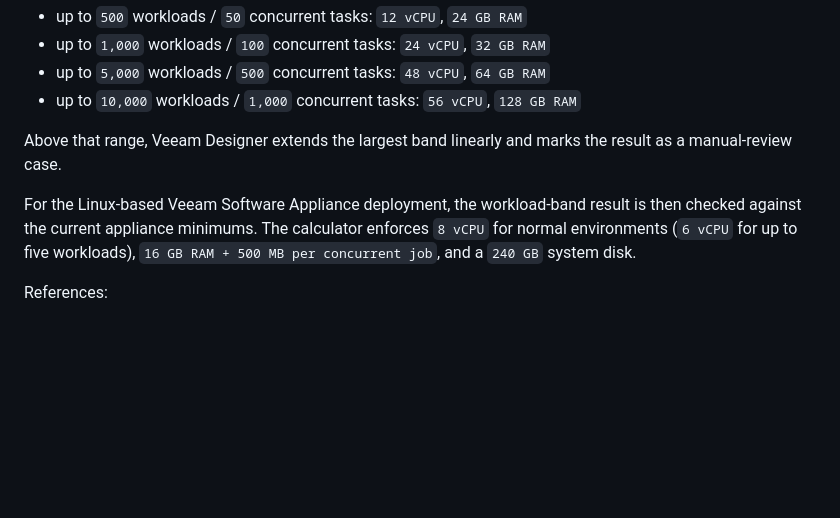
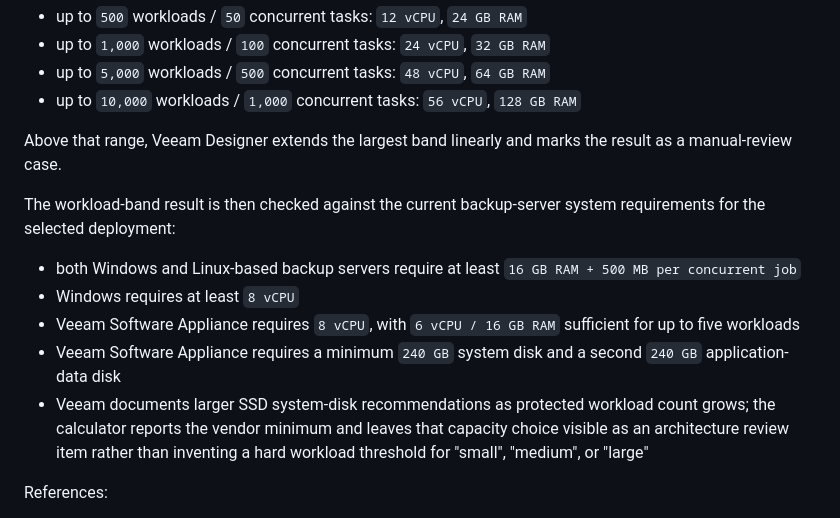
Before and after one commit to eblackrps/veeam_designer, a Markdown page: docs/assumptions.md, the part around the change. GitHub-like rendering; blank space fills up the shorter version.

Commit message:
docs(v5): align backup server requirements with current guide

```diff
--- a/docs/assumptions.md
+++ b/docs/assumptions.md
@@ -109,10 +109,17 @@ backup environments:
 Above that range, Veeam Designer extends the largest band linearly and marks the result as a
 manual-review case.
 
-For the Linux-based Veeam Software Appliance deployment, the workload-band result is then checked
-against the current appliance minimums. The calculator enforces `8 vCPU` for normal environments
-(`6 vCPU` for up to five workloads), `16 GB RAM + 500 MB per concurrent job`, and a `240 GB`
-system disk.
+The workload-band result is then checked against the current backup-server system requirements for
+the selected deployment:
+
+- both Windows and Linux-based backup servers require at least `16 GB RAM + 500 MB per concurrent job`
+- Windows requires at least `8 vCPU`
+- Veeam Software Appliance requires `8 vCPU`, with `6 vCPU / 16 GB RAM` sufficient for up to five workloads
+- Veeam Software Appliance requires a minimum `240 GB` system disk and a second `240 GB`
+  application-data disk
+- Veeam documents larger SSD system-disk recommendations as protected workload count grows; the
+  calculator reports the vendor minimum and leaves that capacity choice visible as an architecture
+  review item rather than inventing a hard workload threshold for "small", "medium", or "large"
 
 References:
 
```
